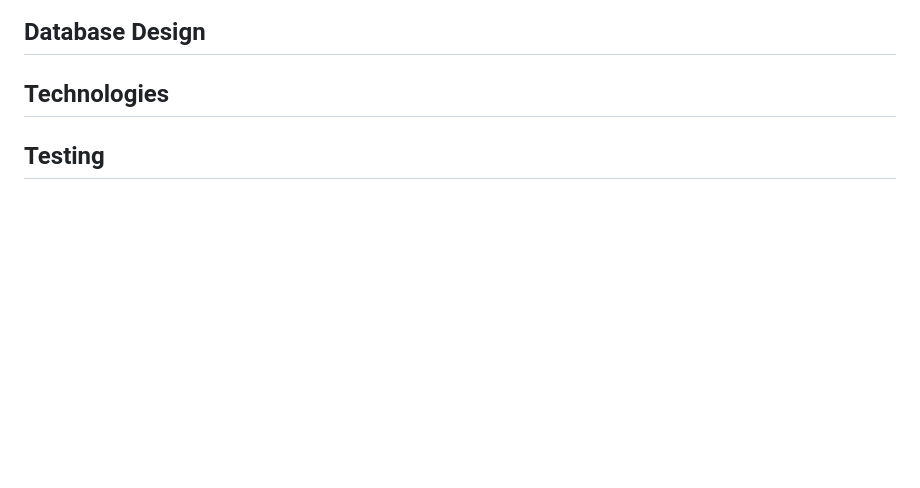
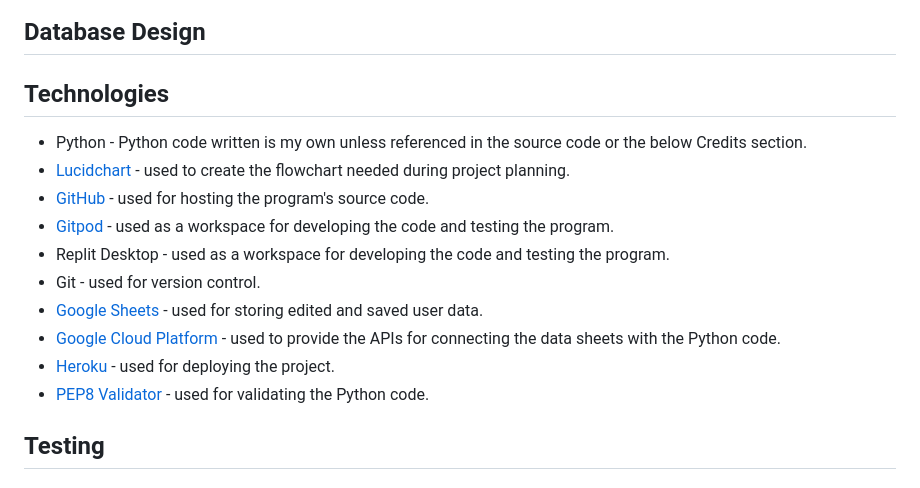
Before and after one commit to Amba2018/afro_giftshop, a Markdown page: README.md, the part around the change. Rendered like a GitHub page; blank space fills up the shorter version.

Commit message:
Add technology used

```diff
--- a/README.md
+++ b/README.md
@@ -89,8 +89,19 @@ I would also like to implement reporting to the application that will allow user
 ## Database Design
 
 
+
 ## Technologies
 
+* Python - Python code written is my own unless referenced in the source code or the below Credits section.
+* [Lucidchart](https://www.lucidchart.com) - used to create the flowchart needed during project planning.
+* [GitHub](https://github.com/) - used for hosting the program's source code.
+* [Gitpod](https://www.gitpod.io/) - used as a workspace for developing the code and testing the program.
+* Replit Desktop - used as a workspace for developing the code and testing the program.
+* Git - used for version control.
+* [Google Sheets](https://docs.google.com/spreadsheets/) - used for storing edited and saved user data.
+* [Google Cloud Platform](https://cloud.google.com/) - used to provide the APIs for connecting the data sheets with the Python code.
+* [Heroku](https://heroku.com/apps) - used for deploying the project.
+* [PEP8 Validator](https://pep8ci.herokuapp.com/#) - used for validating the Python code.
 
 ## Testing
 
```
